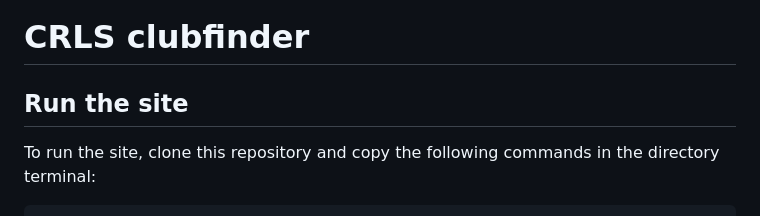
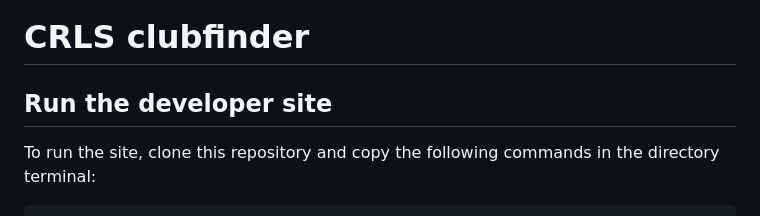
Before and after one commit to Rehaan12345/clubfinder, a Markdown page: README.md, the part around the change. Drawn GitHub-style.

Commit message:
Adjusted readme file

````diff
--- a/README.md
+++ b/README.md
@@ -1,6 +1,6 @@
 # CRLS clubfinder
 
-## Run the site
+## Run the developer site
 To run the site, clone this repository and copy the following commands in the directory terminal:
 
 ```
````
